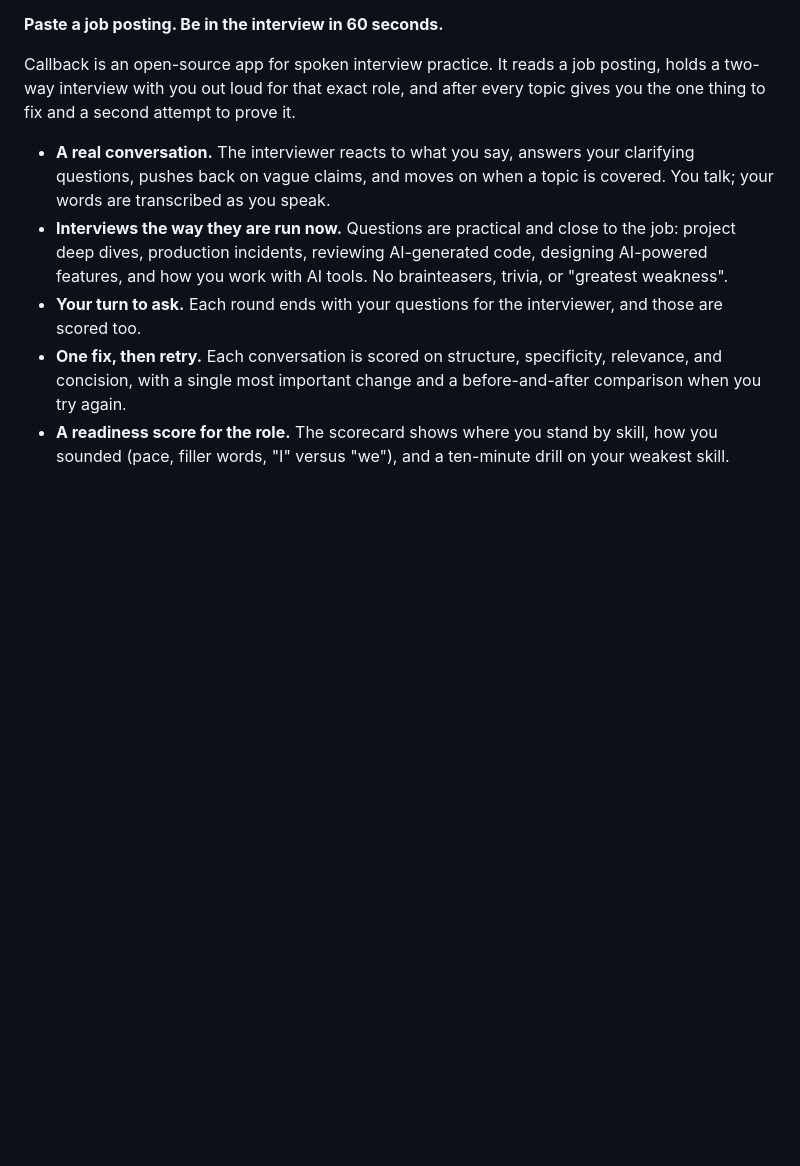
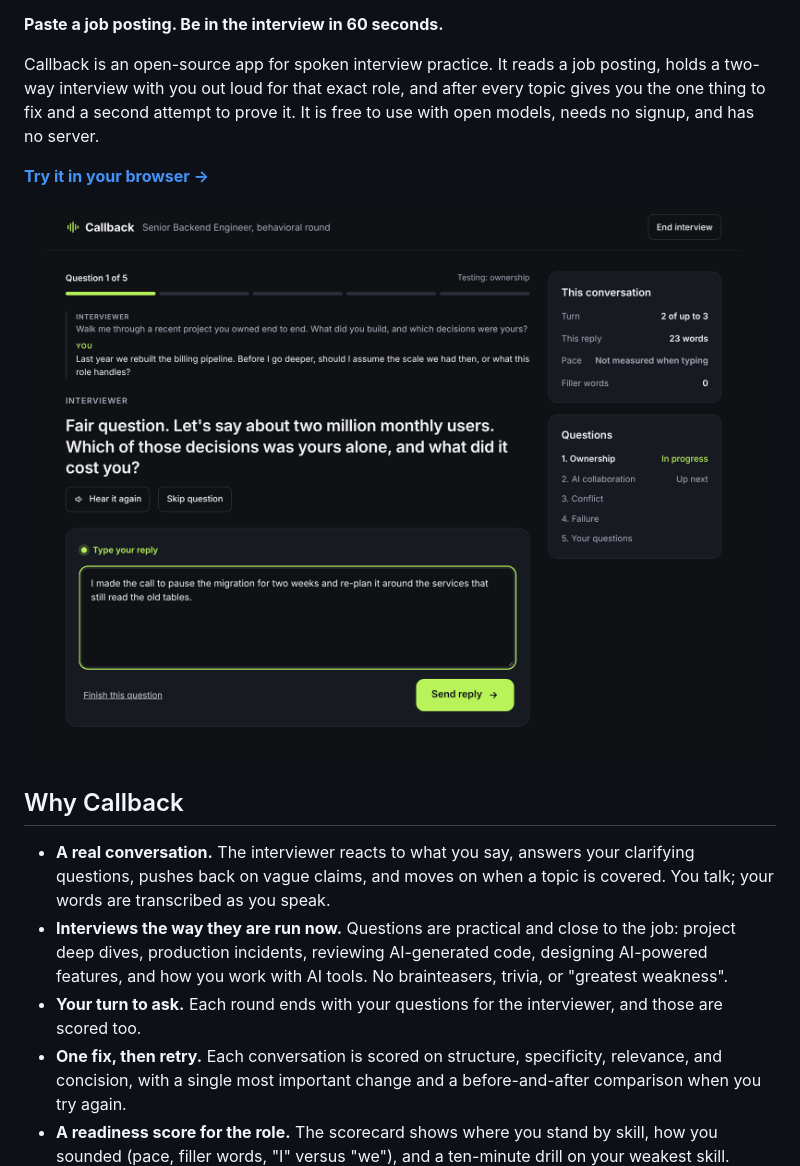
Before and after one commit to utsabpanta/interview-coach, a Markdown page: README.md, the part around one of its changes. GitHub-like rendering; pictures changed too: docs/screenshots/conversation.png (added); blank space fills up the shorter version.

```diff
--- a/README.md
+++ b/README.md
@@ -4,7 +6,14 @@
 
 Callback is an open-source app for spoken interview practice. It reads a job posting, holds a
 two-way interview with you out loud for that exact role, and after every topic gives you the one
-thing to fix and a second attempt to prove it.
+thing to fix and a second attempt to prove it. It is free to use with open models, needs no
+signup, and has no server.
+
+**[Try it in your browser →](https://utsabpant.com/interview-coach/)**
+
+![The interviewer answers a clarifying question, then probes further](docs/screenshots/conversation.png)
+
+## Why Callback
 
 - **A real conversation.** The interviewer reacts to what you say, answers your clarifying questions, pushes back on vague claims, and moves on when a topic is covered. You talk; your words are transcribed as you speak.
 - **Interviews the way they are run now.** Questions are practical and close to the job: project deep dives, production incidents, reviewing AI-generated code, designing AI-powered features, and how you work with AI tools. No brainteasers, trivia, or "greatest weakness".
```
Also changed, not shown: other parts of README.md (+25 -1 lines), CONTRIBUTING.md (added, +70 -0 lines), docs/screenshots/feedback.png (added), docs/screenshots/scorecard.png (added), docs/screenshots/start.png (added), 2 other files.
